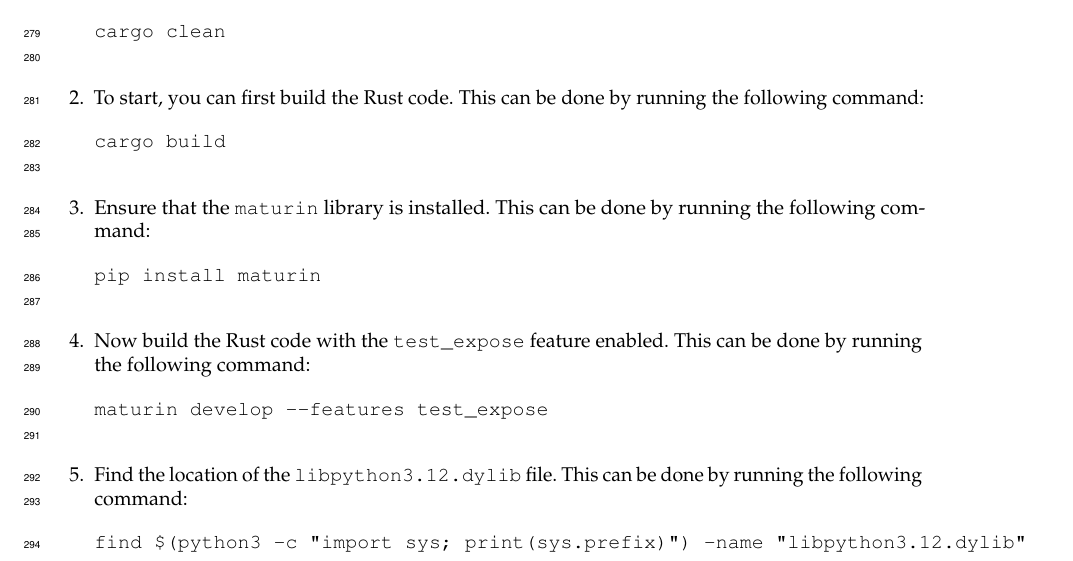
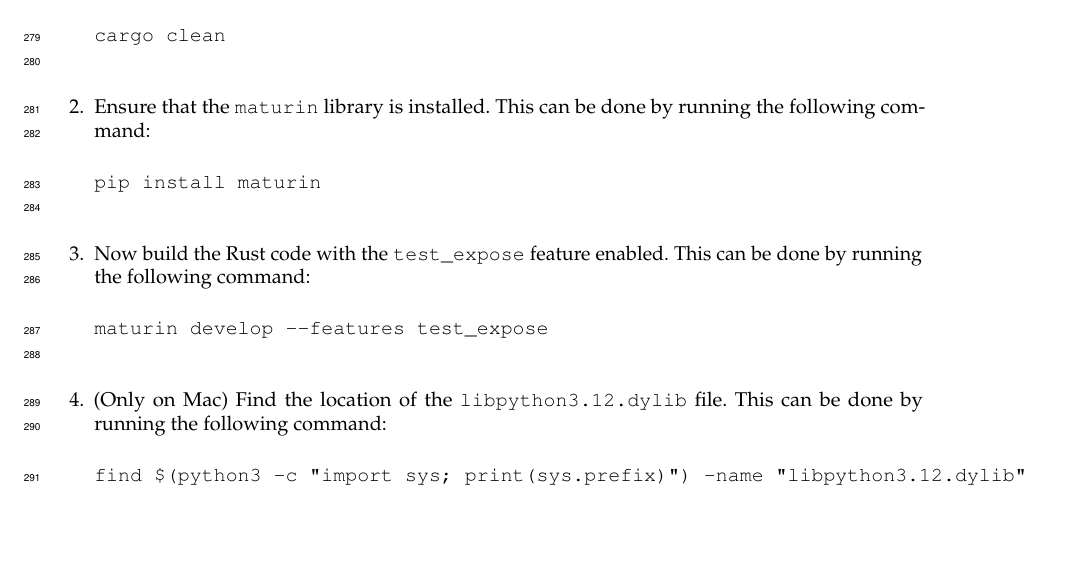
Before and after one commit to amiraliaali/rapid_timeseries_datasets_library, a LaTeX document (report/report_group_1.tex): part of page 14 of 19, cut so that both start at the same text, the shorter picture padded with empty space. Compiled offline with pdfLaTeX.

Commit message:
Updating the list of actions for running tests

```diff
--- a/report/report_group_1.tex
+++ b/report/report_group_1.tex
@@ -464,15 +464,12 @@ To run the tests, we would need to follow these steps:
     \item One may want to clean up all the build artifacts from previous builds. This can be done by running the following command:
           \begin{verbatim}cargo clean
     \end{verbatim}
-    \item To start, you can first build the Rust code. This can be done by running the following command:
-          \begin{verbatim}cargo build
-    \end{verbatim}
     \item Ensure that the \texttt{maturin} library is installed. This can be done by running the following command:
           \begin{verbatim}pip install maturin
     \end{verbatim}
     \item Now build the Rust code with the \texttt{test\_expose} feature enabled. This can be done by running the following command:
           \begin{verbatim}maturin develop --features test_expose
     \end{verbatim}
-    \item Find the location of the \texttt{libpython3.12.dylib} file. This can be done by running the following command:
+    \item (Only on Mac) Find the location of the \texttt{libpython3.12.dylib} file. This can be done by running the following command:
           \begin{verbatim}find $(python3 -c "import sys; print(sys.prefix)") -name "libpython3.12.dylib"
     \end{verbatim}
```
Also changed, not shown: report/report_group_1.tex (2 more changed lines).
